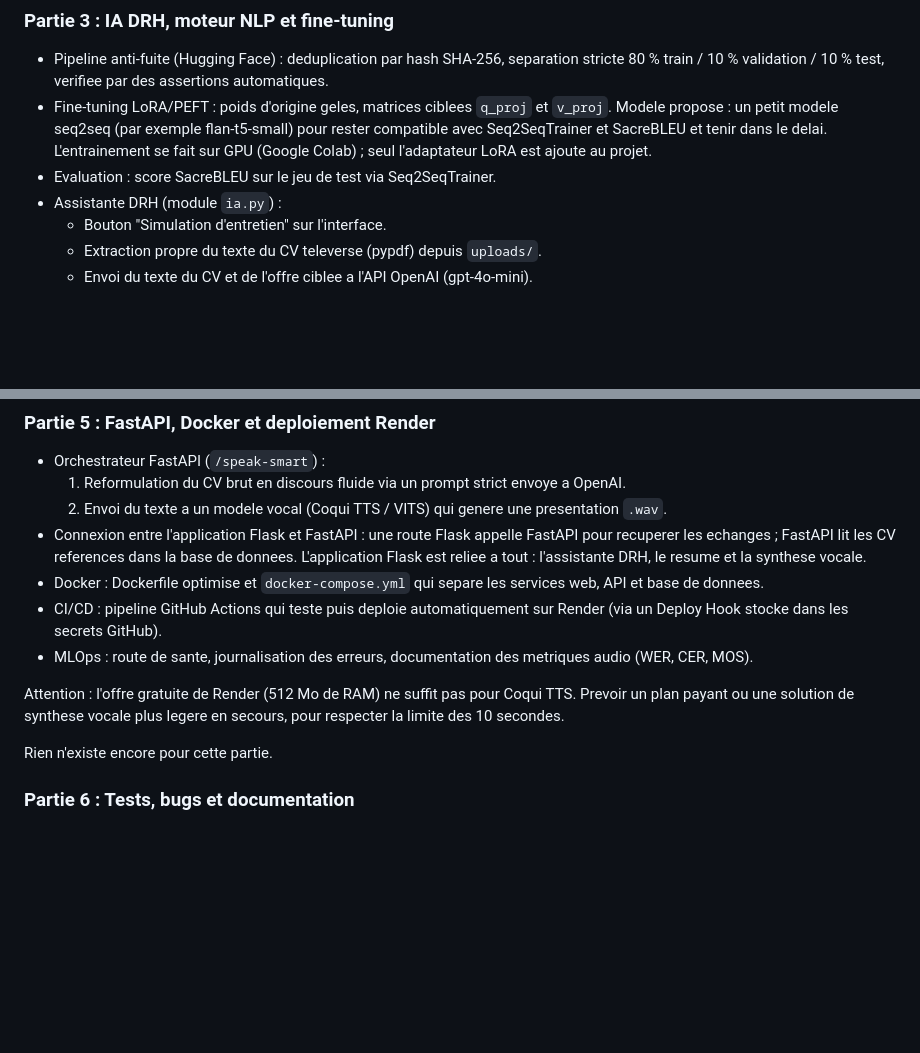
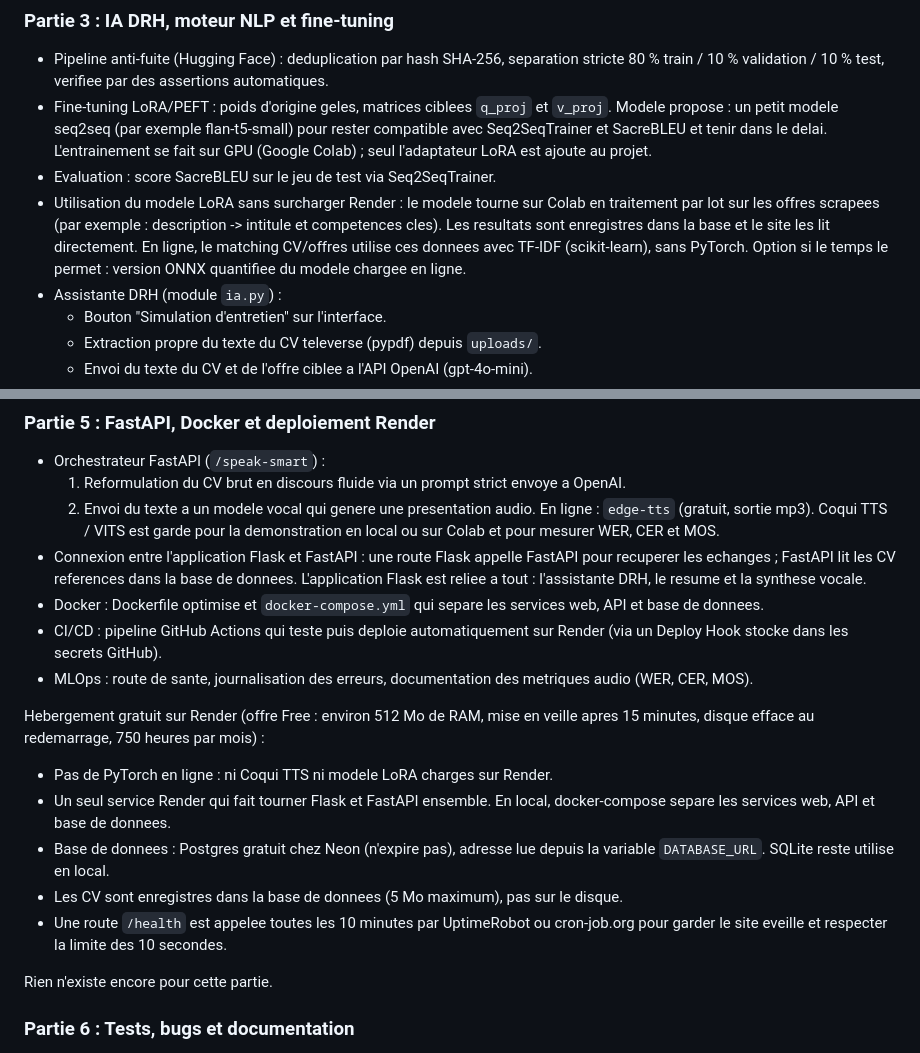
Before and after one commit to jason-bit-lang/ball, a Markdown page: CLAUDE.md, 2 parts joined by grey strips. GitHub-like rendering; blank space fills up the shorter version.

Commit message:
Update CLAUDE.md with the free Render hosting plan
Co-Authored-By: Claude Opus 5.5 <noreply@anthropic.com>
Claude-Session: https://claude.ai/code/session_01FRYzDQBebXdWBfYZ3Qw4s9

```diff
--- a/CLAUDE.md
+++ b/CLAUDE.md
@@ -98,6 +98,11 @@ Un premier travail existe : l'adapter a ces instructions.
   avec Seq2SeqTrainer et SacreBLEU et tenir dans le delai. L'entrainement se fait sur GPU
   (Google Colab) ; seul l'adaptateur LoRA est ajoute au projet.
 - Evaluation : score SacreBLEU sur le jeu de test via Seq2SeqTrainer.
+- Utilisation du modele LoRA sans surcharger Render : le modele tourne sur Colab en traitement
+  par lot sur les offres scrapees (par exemple : description -> intitule et competences cles).
+  Les resultats sont enregistres dans la base et le site les lit directement. En ligne, le
+  matching CV/offres utilise ces donnees avec TF-IDF (scikit-learn), sans PyTorch.
+  Option si le temps le permet : version ONNX quantifiee du modele chargee en ligne.
 - Assistante DRH (module `ia.py`) :
   - Bouton "Simulation d'entretien" sur l'interface.
   - Extraction propre du texte du CV televerse (pypdf) depuis `uploads/`.
@@ -117,7 +122,9 @@ Aucun emoji ni emoticone. Beau et sobre, sans exces.
 
 - Orchestrateur FastAPI (`/speak-smart`) :
   1. Reformulation du CV brut en discours fluide via un prompt strict envoye a OpenAI.
-  2. Envoi du texte a un modele vocal (Coqui TTS / VITS) qui genere une presentation `.wav`.
+  2. Envoi du texte a un modele vocal qui genere une presentation audio. En ligne : `edge-tts`
+     (gratuit, sortie mp3). Coqui TTS / VITS est garde pour la demonstration en local ou sur
+     Colab et pour mesurer WER, CER et MOS.
 - Connexion entre l'application Flask et FastAPI : une route Flask appelle FastAPI pour recuperer
   les echanges ; FastAPI lit les CV references dans la base de donnees. L'application Flask est
   reliee a tout : l'assistante DRH, le resume et la synthese vocale.
@@ -128,9 +135,16 @@ Aucun emoji ni emoticone. Beau et sobre, sans exces.
 - MLOps : route de sante, journalisation des erreurs, documentation des metriques audio
   (WER, CER, MOS).
 
-Attention : l'offre gratuite de Render (512 Mo de RAM) ne suffit pas pour Coqui TTS. Prevoir un
-plan payant ou une solution de synthese vocale plus legere en secours, pour respecter la limite
-des 10 secondes.
+Hebergement gratuit sur Render (offre Free : environ 512 Mo de RAM, mise en veille apres
+15 minutes, disque efface au redemarrage, 750 heures par mois) :
+- Pas de PyTorch en ligne : ni Coqui TTS ni modele LoRA charges sur Render.
+- Un seul service Render qui fait tourner Flask et FastAPI ensemble. En local, docker-compose
+  separe les services web, API et base de donnees.
+- Base de donnees : Postgres gratuit chez Neon (n'expire pas), adresse lue depuis la variable
+  `DATABASE_URL`. SQLite reste utilise en local.
+- Les CV sont enregistres dans la base de donnees (5 Mo maximum), pas sur le disque.
+- Une route `/health` est appelee toutes les 10 minutes par UptimeRobot ou cron-job.org pour
+  garder le site eveille et respecter la limite des 10 secondes.
 
 Rien n'existe encore pour cette partie.
 
```
